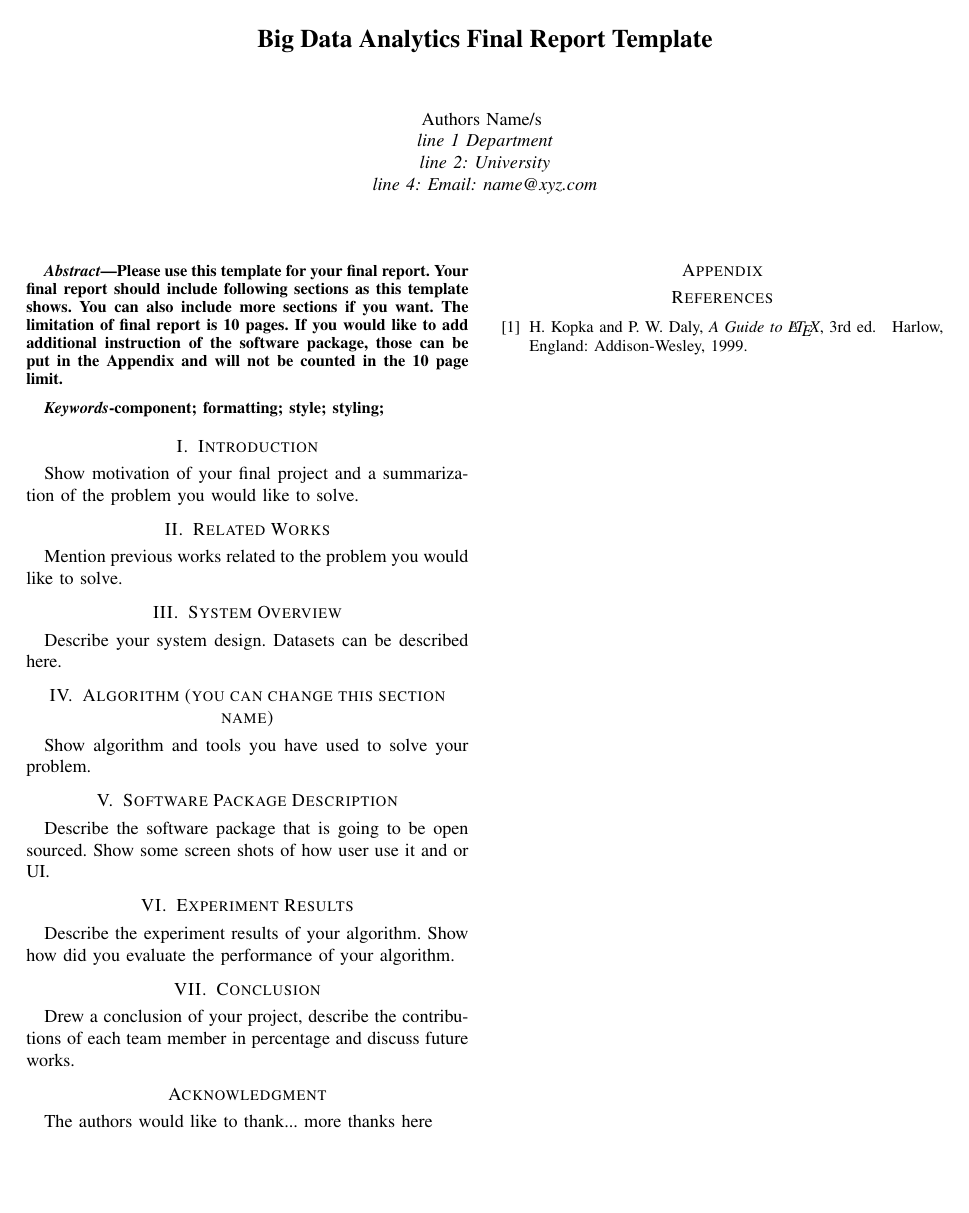
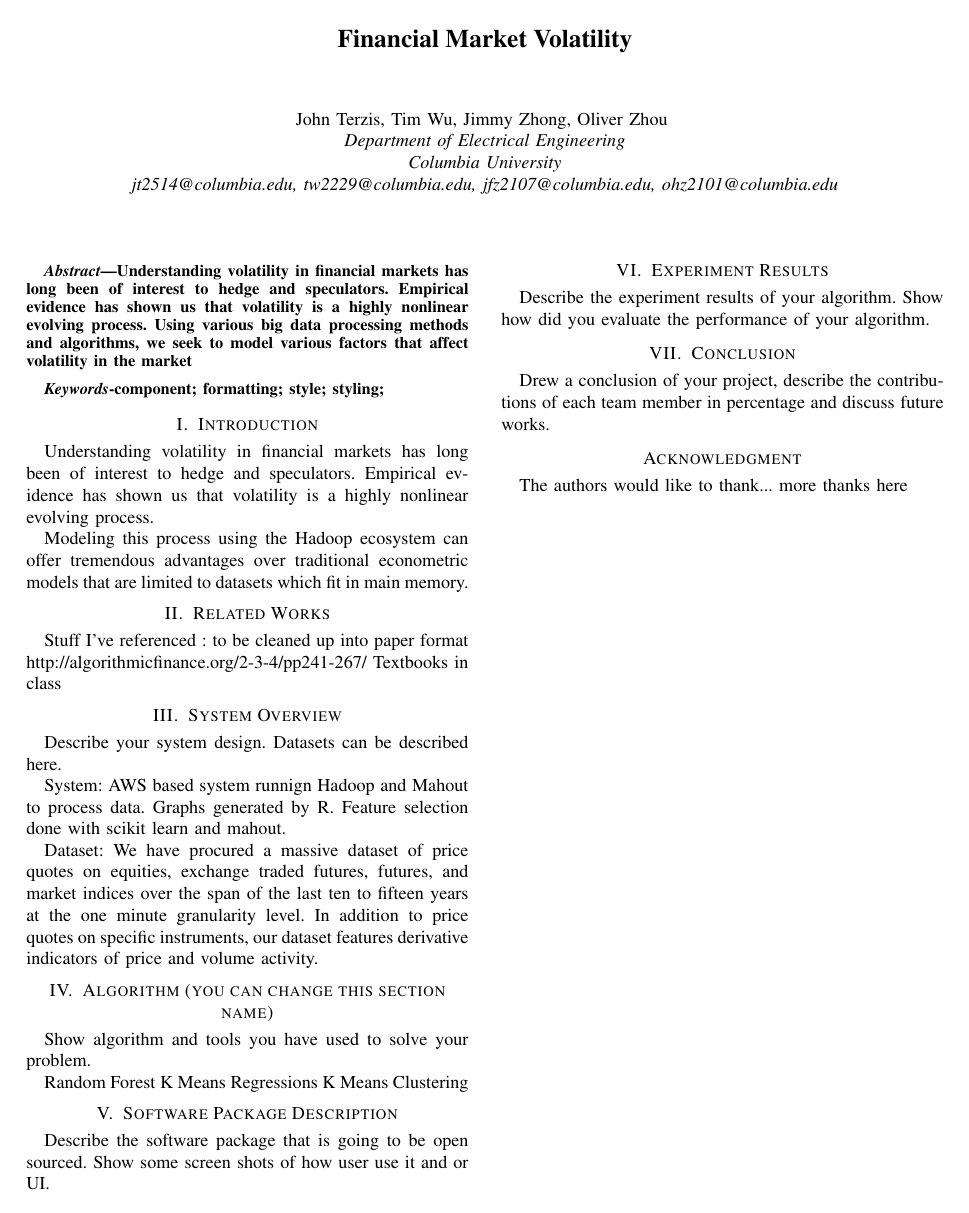
Before and after one commit to Sapphirine/Financial-Market-Volatility, a LaTeX paper (Final Report/FInal_Report_Template/bare_conf.tex): the whole page before the commit and page 1 of 2 after it. Compiled offline with pdfLaTeX.

Commit message:
Final Report Baseline
Changed titles and sections.

```diff
--- a/Final Report/FInal_Report_Template/bare_conf.tex
+++ b/Final Report/FInal_Report_Template/bare_conf.tex
@@ -356,17 +356,17 @@
 %
 % paper title
 % can use linebreaks \\ within to get better formatting as desired
-\title{Big Data Analytics Final Report Template}
+\title{Financial Market Volatility }
 
 
 % author names and affiliations
 % use a multiple column layout for up to two different
 % affiliations
 
-\author{\IEEEauthorblockN{Authors Name/s }
-\IEEEauthorblockA{line 1 Department\\
-line 2:  University\\
-line 4: Email: name@xyz.com}
+\author{\IEEEauthorblockN{John Terzis, Tim Wu, Jimmy Zhong, Oliver Zhou }
+\IEEEauthorblockA{Department of Electrical Engineering\\
+Columbia University\\
+jt2514@columbia.edu, tw2229@columbia.edu, jfz2107@columbia.edu, ohz2101@columbia.edu}
 
 }
 
@@ -404,10 +404,11 @@ line 4: Email: name@xyz.com}
 % make the title area
 \maketitle
 
+%Please use this template for your final report. Your final report should include following sections as this template shows. %You can also include more sections if you want. The limitation of final report is 10 pages. If you would like to add %additional instruction of the software package, those can be put in the Appendix and will not be counted in the 10 page %limit.
 
 \begin{abstract}
-Please use this template for your final report. Your final report should include following sections as this template shows. You can also include more sections if you want. The limitation of final report is 10 pages. If you would like to add additional instruction of the software package, those can be put in the Appendix and will not be counted in the 10 page limit.
-
+Understanding volatility in financial markets has long been of interest to hedge and speculators. Empirical evidence has shown us that volatility is a highly nonlinear evolving process.
+Using various big data processing methods and algorithms, we seek to model various factors that affect volatility in the market
 \end{abstract}
 
 \begin{IEEEkeywords}
@@ -430,8 +431,9 @@ component; formatting; style; styling;
 
 \section{Introduction}
 
-Show motivation of your final project and a summarization of the problem you would like to solve.
+Understanding volatility in financial markets has long been of interest to hedge and speculators. Empirical evidence has shown us that volatility is a highly nonlinear evolving process.
 
+Modeling this process using the Hadoop ecosystem can offer tremendous advantages over traditional econometric models that are limited to datasets which fit in main memory.
 
 % no \IEEEPARstart
 
@@ -440,13 +442,26 @@ Show motivation of your final project and a summarization of the problem you wou
 
 \section{Related Works}
 
-Mention previous works related to the problem you would like to solve.
+Stuff I've referenced : to be cleaned up into paper format
+http://algorithmicfinance.org/2-3-4/pp241-267/
+Textbooks in class
+
 
 \section{System Overview}
 Describe your system design. Datasets can be described here.
 
+System: AWS based system runnign Hadoop and Mahout to process data. Graphs generated by R. Feature selection done with scikit learn and mahout.
+
+Dataset: We have procured a massive dataset of price quotes on equities, exchange traded futures, futures, and market indices over the span of the last ten to fifteen years at the one minute granularity level. In addition to price quotes on specific instruments, our dataset features derivative indicators of price and volume activity.
+
+
 \section{Algorithm (you can change this section name)}
 Show algorithm and tools you have used to solve your problem.
+
+Random Forest
+K Means Regressions
+K Means Clustering
+
 
 \section{Software Package Description}
 Describe the software package that is going to be open sourced. Show some screen shots of how user use it and or UI.
```
